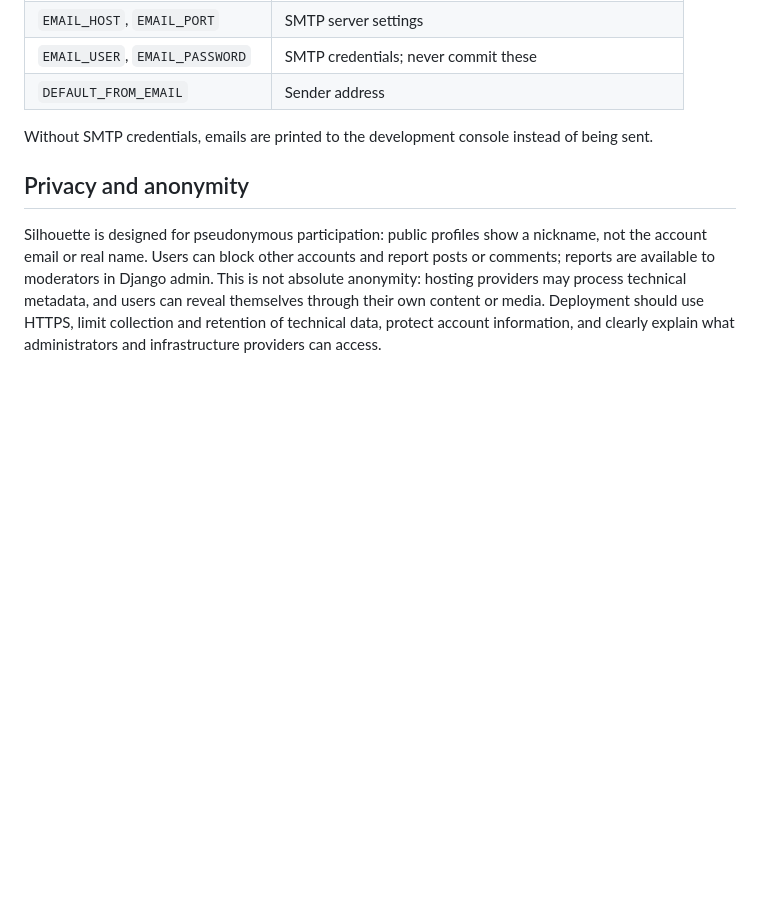
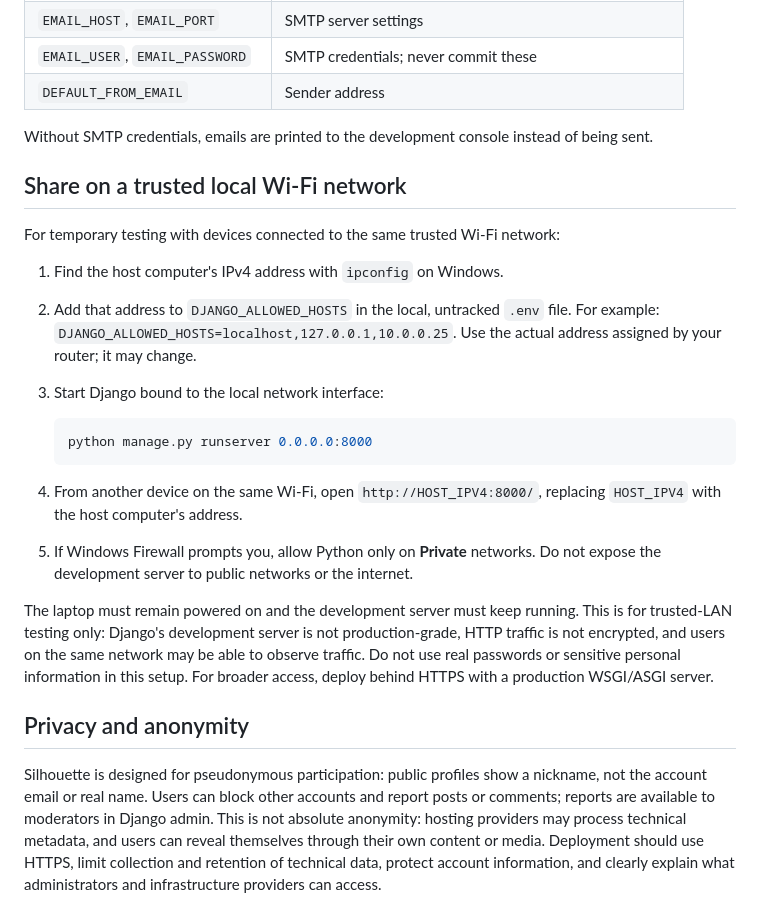
Before and after one commit to be1shebaevvv/Silhouette, a Markdown page: README.md, the part around the change. Drawn GitHub-style; blank space fills up the shorter version.

Commit message:
Document safe local Wi-Fi testing setup

````diff
--- a/README.md
+++ b/README.md
@@ -57,6 +57,23 @@ Settings are read from environment variables. Common options:
 
 Without SMTP credentials, emails are printed to the development console instead of being sent.
 
+## Share on a trusted local Wi-Fi network
+
+For temporary testing with devices connected to the same trusted Wi-Fi network:
+
+1. Find the host computer's IPv4 address with `ipconfig` on Windows.
+2. Add that address to `DJANGO_ALLOWED_HOSTS` in the local, untracked `.env` file. For example: `DJANGO_ALLOWED_HOSTS=localhost,127.0.0.1,10.0.0.25`. Use the actual address assigned by your router; it may change.
+3. Start Django bound to the local network interface:
+
+   ```powershell
+   python manage.py runserver 0.0.0.0:8000
+   ```
+
+4. From another device on the same Wi-Fi, open `http://HOST_IPV4:8000/`, replacing `HOST_IPV4` with the host computer's address.
+5. If Windows Firewall prompts you, allow Python only on **Private** networks. Do not expose the development server to public networks or the internet.
+
+The laptop must remain powered on and the development server must keep running. This is for trusted-LAN testing only: Django's development server is not production-grade, HTTP traffic is not encrypted, and users on the same network may be able to observe traffic. Do not use real passwords or sensitive personal information in this setup. For broader access, deploy behind HTTPS with a production WSGI/ASGI server.
+
 ## Privacy and anonymity
 
 Silhouette is designed for pseudonymous participation: public profiles show a nickname, not the account email or real name. Users can block other accounts and report posts or comments; reports are available to moderators in Django admin. This is not absolute anonymity: hosting providers may process technical metadata, and users can reveal themselves through their own content or media. Deployment should use HTTPS, limit collection and retention of technical data, protect account information, and clearly explain what administrators and infrastructure providers can access.
````
